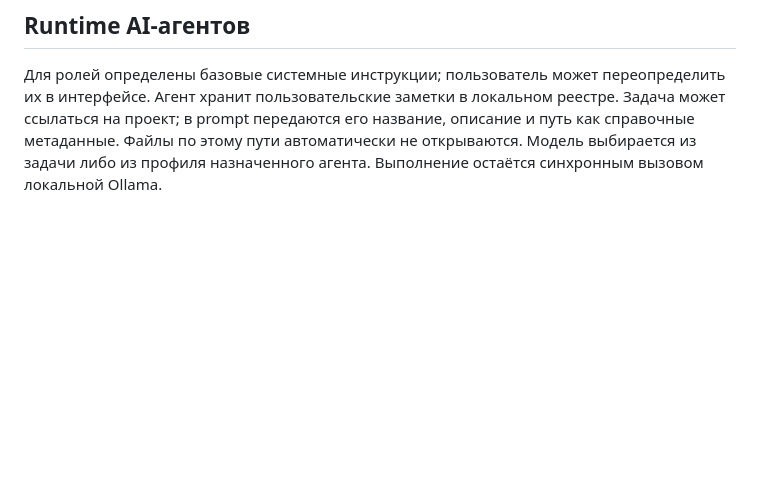
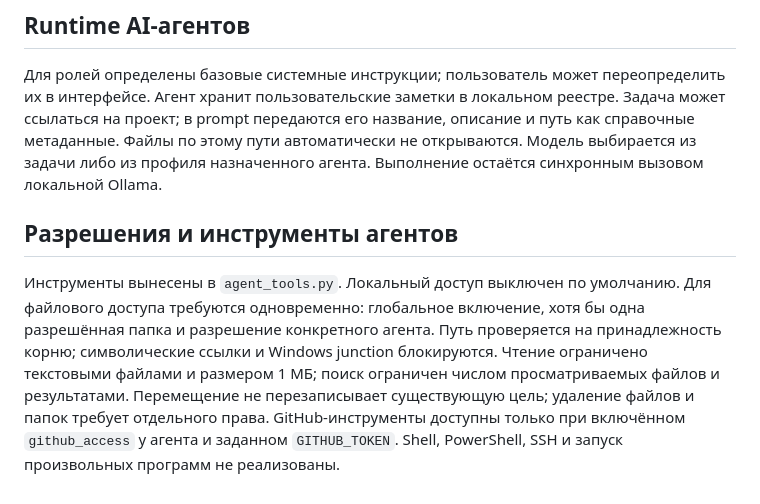
Before and after one commit to alexpikman/PQlocalAgentOSv3, a Markdown page: docs/MODULE_ARCHITECTURE.md, the part around the change. Rendered like a GitHub page; blank space fills up the shorter version.

Commit message:
Document permission-gated agent tools and safety constraints

```diff
--- a/docs/MODULE_ARCHITECTURE.md
+++ b/docs/MODULE_ARCHITECTURE.md
@@ -33,3 +33,8 @@ PQlocalAgentOSv3 — модульная локальная платформа.
 ## Runtime AI-агентов
 
 Для ролей определены базовые системные инструкции; пользователь может переопределить их в интерфейсе. Агент хранит пользовательские заметки в локальном реестре. Задача может ссылаться на проект; в prompt передаются его название, описание и путь как справочные метаданные. Файлы по этому пути автоматически не открываются. Модель выбирается из задачи либо из профиля назначенного агента. Выполнение остаётся синхронным вызовом локальной Ollama.
+
+
+## Разрешения и инструменты агентов
+
+Инструменты вынесены в `agent_tools.py`. Локальный доступ выключен по умолчанию. Для файлового доступа требуются одновременно: глобальное включение, хотя бы одна разрешённая папка и разрешение конкретного агента. Путь проверяется на принадлежность корню; символические ссылки и Windows junction блокируются. Чтение ограничено текстовыми файлами и размером 1 МБ; поиск ограничен числом просматриваемых файлов и результатами. Перемещение не перезаписывает существующую цель; удаление файлов и папок требует отдельного права. GitHub-инструменты доступны только при включённом `github_access` у агента и заданном `GITHUB_TOKEN`. Shell, PowerShell, SSH и запуск произвольных программ не реализованы.
```
